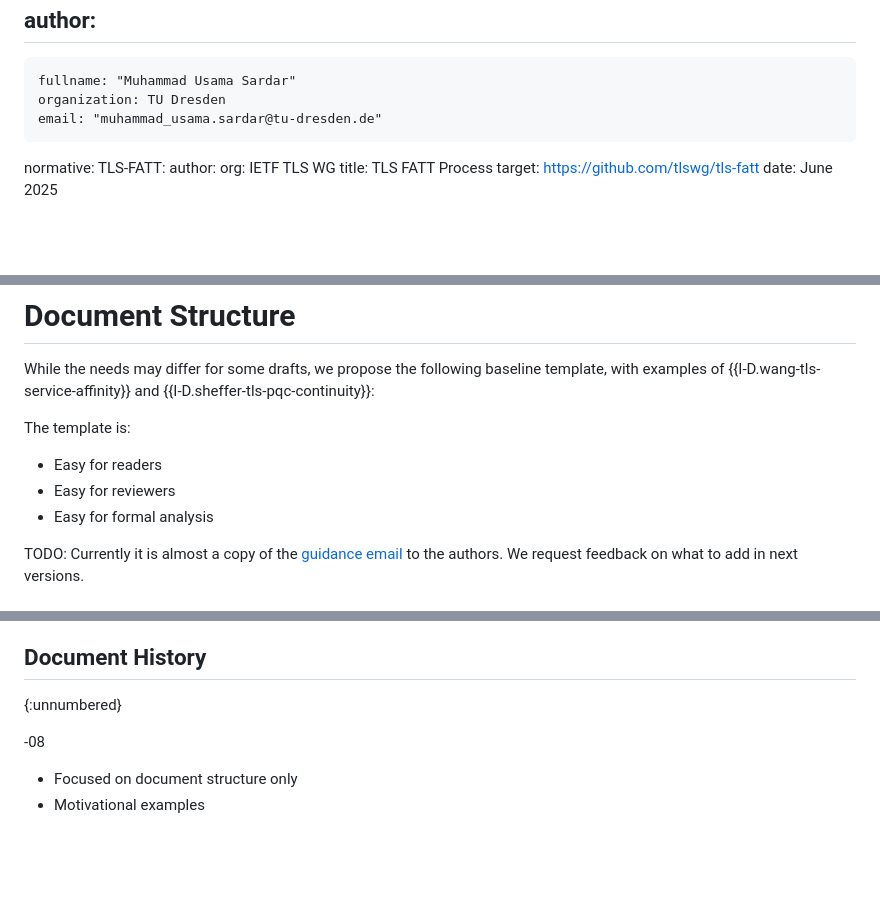
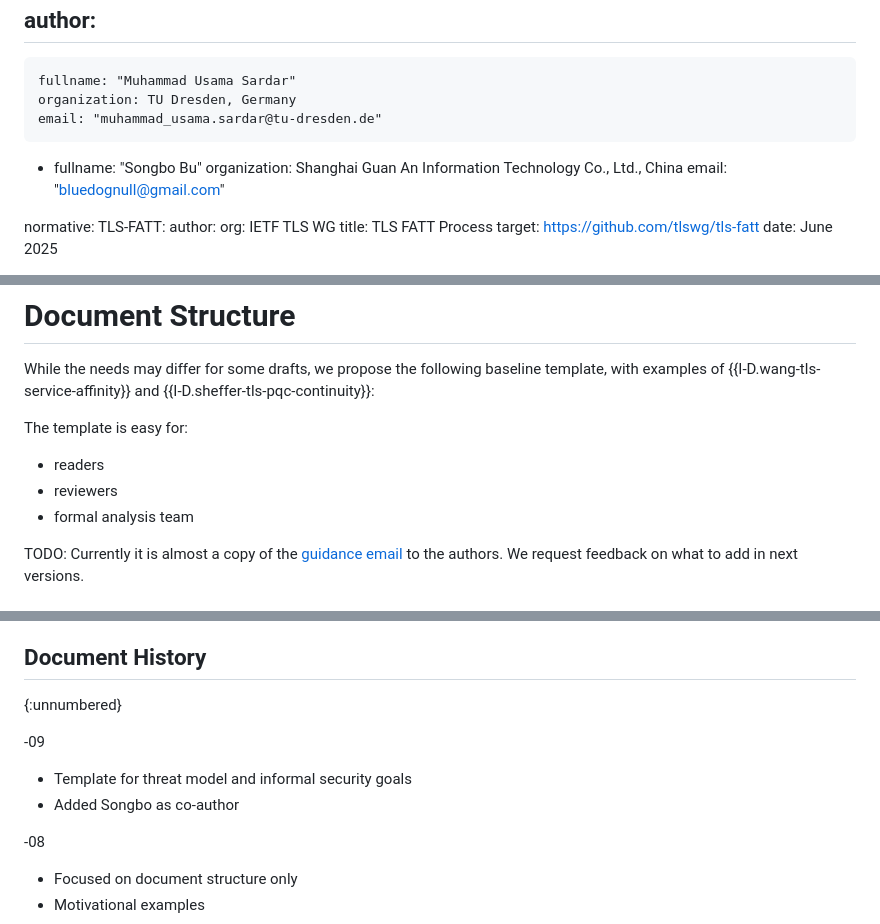
Before and after one commit to muhammad-usama-sardar/tls-fatt-extension, a Markdown page: draft-usama-tls-fatt-extension.md, 3 parts joined by grey strips. GitHub-like rendering; blank space fills up the shorter version.

Commit message:
Co-author and history

```diff
--- a/draft-usama-tls-fatt-extension.md
+++ b/draft-usama-tls-fatt-extension.md
@@ -21,8 +21,13 @@ venue:
 author:
  -
     fullname: "Muhammad Usama Sardar"
-    organization: TU Dresden
+    organization: TU Dresden, Germany
     email: "muhammad_usama.sardar@tu-dresden.de"
+ -
+    fullname: "Songbo Bu"
+    organization: Shanghai Guan An Information Technology Co., Ltd., China
+    email: "bluedognull@gmail.com"
+
 
 normative:
   TLS-FATT:
@@ -216,11 +221,11 @@ A Protocol Diagram ought to clearly mention the initial knowledge of the protoco
 # Document Structure
 While the needs may differ for some drafts, we propose the following baseline template, with examples of {{I-D.wang-tls-service-affinity}} and {{I-D.sheffer-tls-pqc-continuity}}:
 
-The template is:
+The template is easy for:
 
-* Easy for readers
-* Easy for reviewers
-* Easy for formal analysis
+* readers
+* reviewers
+* formal analysis team
 
 TODO: Currently it is almost a copy of the [guidance email](https://mailarchive.ietf.org/arch/msg/tls/LfIHs1OVwDKWmDuCEx0p8wP-KPs/) to the authors. We request feedback on what to add in next versions.
 
@@ -280,6 +285,11 @@ This document has no IANA actions.
 ## Document History
 {:unnumbered}
 
+-09
+
+* Template for threat model and informal security goals
+* Added Songbo as co-author
+
 -08
 
 * Focused on document structure only
```
Also changed, not shown: other parts of draft-usama-tls-fatt-extension.md (+0 -1 lines).
